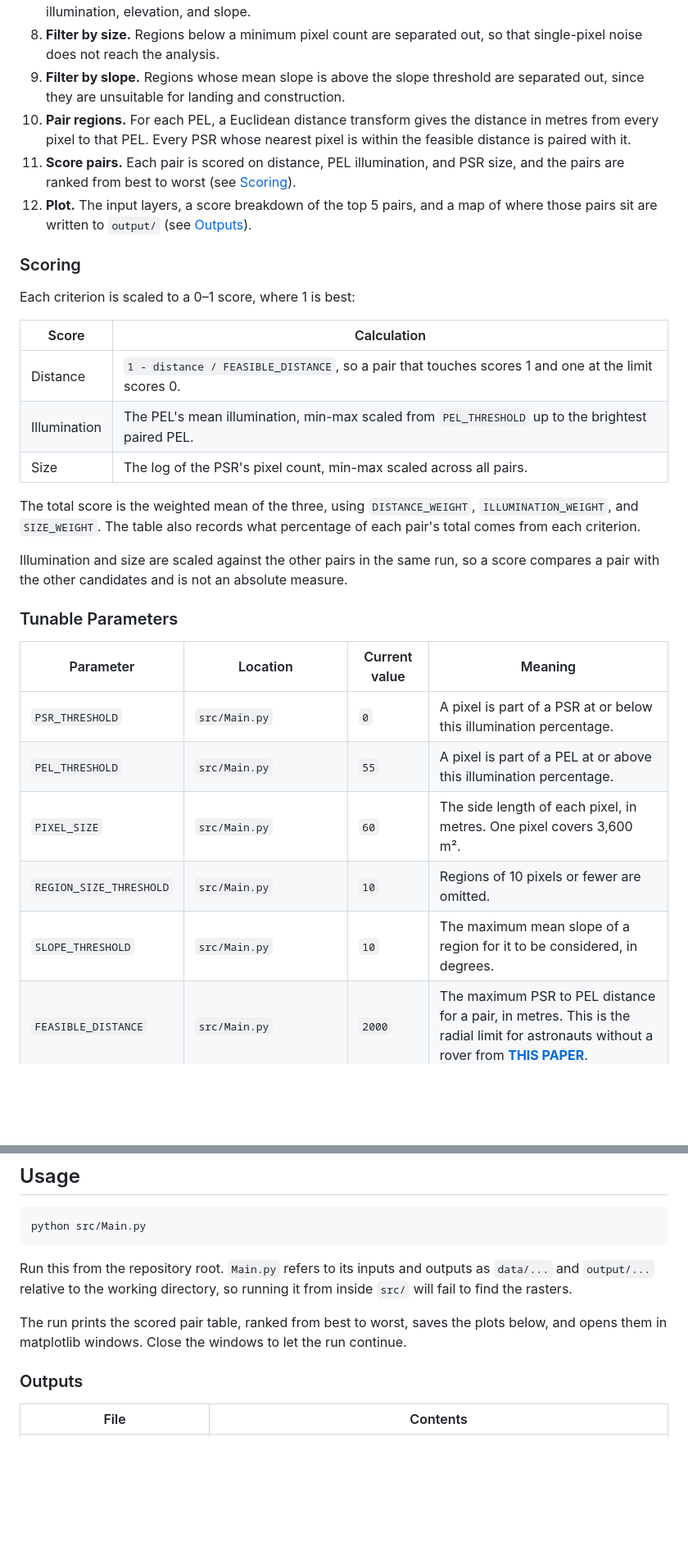
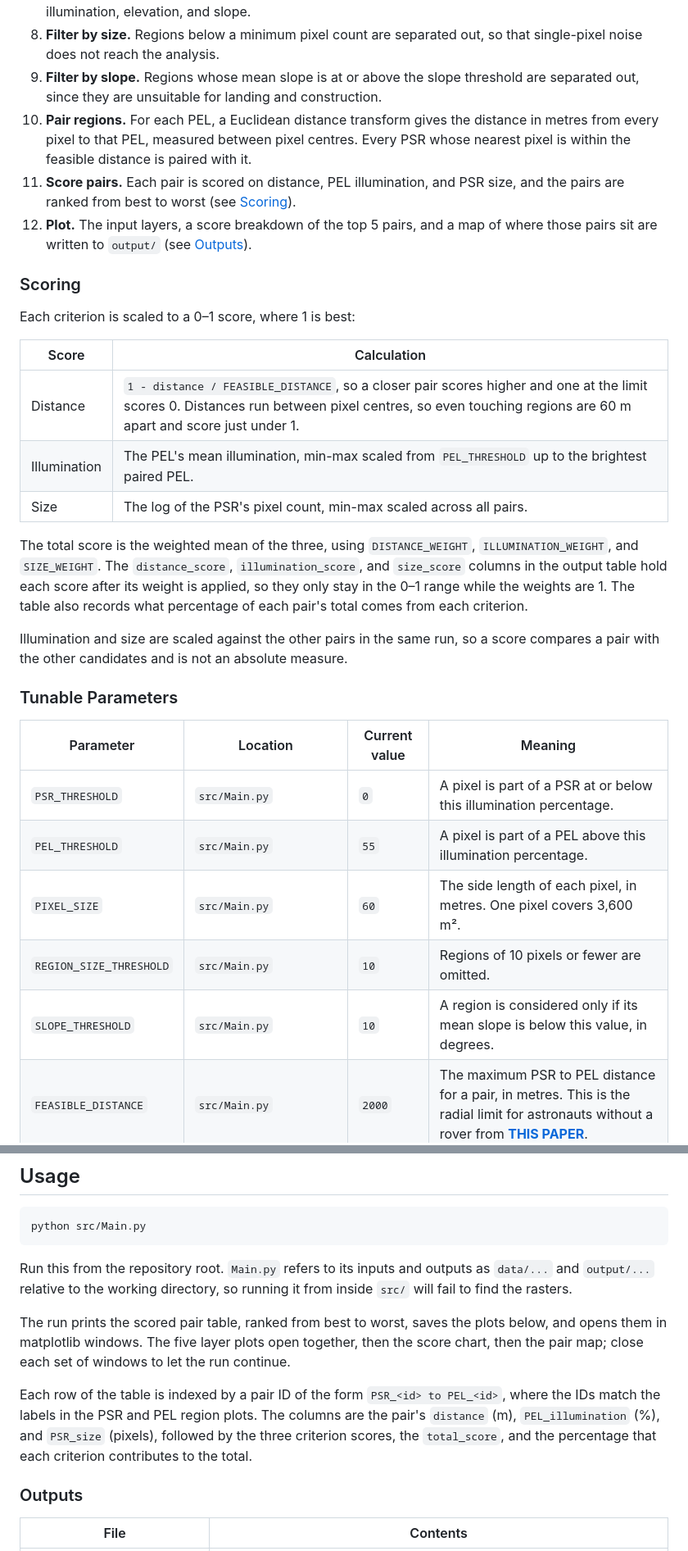
Before and after one commit to Ahsaaant/ISRU-Site-Selection-Engine, a Markdown page: README.md, 2 parts joined by grey strips. Shown at 82% size. Drawn GitHub-style; blank space fills up the shorter version.

Commit message:
Correct README thresholds, scoring notes, and output details
Co-Authored-By: Claude Opus 5.5 <noreply@anthropic.com>

```diff
--- a/README.md
+++ b/README.md
@@ -37,11 +37,11 @@ The pipeline in `src/Main.py` runs the following steps.
    its mean illumination, elevation, and slope.
 8. **Filter by size.** Regions below a minimum pixel count are separated out, so that
    single-pixel noise does not reach the analysis.
-9. **Filter by slope.** Regions whose mean slope is above the slope threshold are separated
-   out, since they are unsuitable for landing and construction.
+9. **Filter by slope.** Regions whose mean slope is at or above the slope threshold are
+   separated out, since they are unsuitable for landing and construction.
 10. **Pair regions.** For each PEL, a Euclidean distance transform gives the distance in metres
-    from every pixel to that PEL. Every PSR whose nearest pixel is within the feasible distance
-    is paired with it.
+    from every pixel to that PEL, measured between pixel centres. Every PSR whose nearest pixel
+    is within the feasible distance is paired with it.
 11. **Score pairs.** Each pair is scored on distance, PEL illumination, and PSR size, and the
     pairs are ranked from best to worst (see [Scoring](#scoring)).
 12. **Plot.** The input layers, a score breakdown of the top 5 pairs, and a map of where those
@@ -53,13 +53,15 @@ Each criterion is scaled to a 0–1 score, where 1 is best:
 
 | Score        | Calculation                                                                                         |
 | ------------ | --------------------------------------------------------------------------------------------------- |
-| Distance     | `1 - distance / FEASIBLE_DISTANCE`, so a pair that touches scores 1 and one at the limit scores 0.  |
+| Distance     | `1 - distance / FEASIBLE_DISTANCE`, so a closer pair scores higher and one at the limit scores 0. Distances run between pixel centres, so even touching regions are 60 m apart and score just under 1. |
 | Illumination | The PEL's mean illumination, min-max scaled from `PEL_THRESHOLD` up to the brightest paired PEL.     |
 | Size         | The log of the PSR's pixel count, min-max scaled across all pairs.                                  |
 
 The total score is the weighted mean of the three, using `DISTANCE_WEIGHT`,
-`ILLUMINATION_WEIGHT`, and `SIZE_WEIGHT`. The table also records what percentage of each
-pair's total comes from each criterion.
+`ILLUMINATION_WEIGHT`, and `SIZE_WEIGHT`. The `distance_score`, `illumination_score`, and
+`size_score` columns in the output table hold each score after its weight is applied, so they
+only stay in the 0–1 range while the weights are 1. The table also records what percentage of
+each pair's total comes from each criterion.
 
 Illumination and size are scaled against the other pairs in the same run, so a score compares
 a pair with the other candidates and is not an absolute measure.
@@ -69,10 +71,10 @@ a pair with the other candidates and is not an absolute measure.
 | Parameter               | Location                | Current value | Meaning                                                                                                                                                      |
 | ----------------------- | ----------------------- | ------------- | ------------------------------------------------------------------------------------------------------------------------------------------------------------ |
 | `PSR_THRESHOLD`         | `src/Main.py`           | `0`           | A pixel is part of a PSR at or below this illumination percentage.                                                                                           |
-| `PEL_THRESHOLD`         | `src/Main.py`           | `55`          | A pixel is part of a PEL at or above this illumination percentage.                                                                                           |
+| `PEL_THRESHOLD`         | `src/Main.py`           | `55`          | A pixel is part of a PEL above this illumination percentage.                                                                                                 |
 | `PIXEL_SIZE`            | `src/Main.py`           | `60`          | The side length of each pixel, in metres. One pixel covers 3,600 m².                                                                                         |
 | `REGION_SIZE_THRESHOLD` | `src/Main.py`           | `10`          | Regions of 10 pixels or fewer are omitted.                                                                                                                   |
-| `SLOPE_THRESHOLD`       | `src/Main.py`           | `10`          | The maximum mean slope of a region for it to be considered, in degrees.                                                                                      |
+| `SLOPE_THRESHOLD`       | `src/Main.py`           | `10`          | A region is considered only if its mean slope is below this value, in degrees.                                                                               |
 | `FEASIBLE_DISTANCE`     | `src/Main.py`           | `2000`        | The maximum PSR to PEL distance for a pair, in metres. This is the radial limit for astronauts without a rover from **[THIS PAPER](https://agupubs.onlinelibrary.wiley.com/doi/10.1029/2025JE009434)**. |
 | `DISTANCE_WEIGHT`       | `src/Main.py`           | `1.0`         | The weight that distance holds in the final pair score.                                                                                                      |
 | `ILLUMINATION_WEIGHT`   | `src/Main.py`           | `1.0`         | The weight that PEL illumination holds in the final pair score.                                                                                              |
@@ -159,7 +163,13 @@ Run this from the repository root. `Main.py` refers to its inputs and outputs as
 find the rasters.
 
 The run prints the scored pair table, ranked from best to worst, saves the plots below, and
-opens them in matplotlib windows. Close the windows to let the run continue.
+opens them in matplotlib windows. The five layer plots open together, then the score chart,
+then the pair map; close each set of windows to let the run continue.
+
+Each row of the table is indexed by a pair ID of the form `PSR_<id> to PEL_<id>`, where the
+IDs match the labels in the PSR and PEL region plots. The columns are the pair's `distance`
+(m), `PEL_illumination` (%), and `PSR_size` (pixels), followed by the three criterion scores,
+the `total_score`, and the percentage that each criterion contributes to the total.
 
 ### Outputs
 
```
Also changed, not shown: other parts of README.md (+4 -2 lines).
